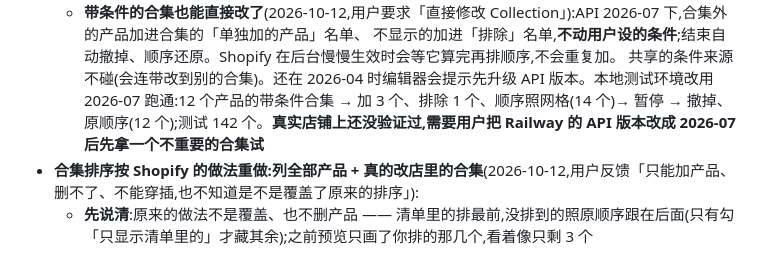
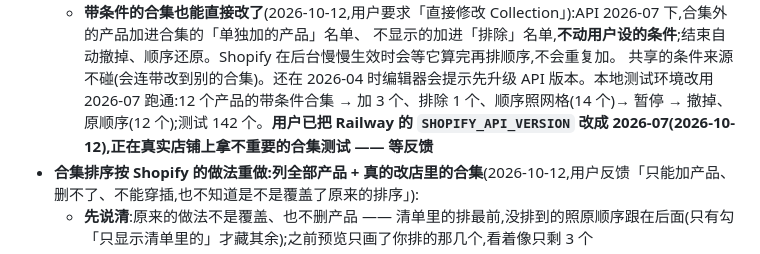
Before and after one commit to biglookshan-ai/Promo-Dashboard-Dev, a Markdown page: PROGRESS.md, the part around the change. Rendered like a GitHub page.

Commit message:
docs: 记录 API 版本已改成 2026-07,真实店铺测试中
Co-Authored-By: Claude Opus 5.5 <noreply@anthropic.com>

```diff
--- a/PROGRESS.md
+++ b/PROGRESS.md
@@ -46,7 +46,7 @@
   - **带条件的合集也能直接改了**(2026-10-12,用户要求「直接修改 Collection」):API 2026-07 下,合集外的产品加进合集的「单独加的产品」名单、
     不显示的加进「排除」名单,**不动用户设的条件**;结束自动撤掉、顺序还原。Shopify 在后台慢慢生效时会等它算完再排顺序,不会重复加。
     共享的条件来源不碰(会连带改到别的合集)。还在 2026-04 时编辑器会提示先升级 API 版本。本地测试环境改用 2026-07 跑通:12 个产品的带条件合集
-    → 加 3 个、排除 1 个、顺序照网格(14 个)→ 暂停 → 撤掉、原顺序(12 个);测试 142 个。**真实店铺上还没验证过,需要用户把 Railway 的 API 版本改成 2026-07 后先拿一个不重要的合集试**
+    → 加 3 个、排除 1 个、顺序照网格(14 个)→ 暂停 → 撤掉、原顺序(12 个);测试 142 个。**用户已把 Railway 的 `SHOPIFY_API_VERSION` 改成 2026-07(2026-10-12),正在真实店铺上拿不重要的合集测试 —— 等反馈**
 - **合集排序按 Shopify 的做法重做:列全部产品 + 真的改店里的合集**(2026-10-12,用户反馈「只能加产品、删不了、不能穿插,也不知道是不是覆盖了原来的排序」):
   - **先说清**:原来的做法不是覆盖、也不删产品 —— 清单里的排最前,没排到的照原顺序跟在后面(只有勾「只显示清单里的」才藏其余);之前预览只画了你排的那几个,看着像只剩 3 个
   - **编辑器照 Shopify 后台那样**:选了合集就把这个合集**现在在店里的全部产品按真实顺序**列出来,上半截是你排的(蓝底、带序号),下半截「照店里原来的顺序」,
```
